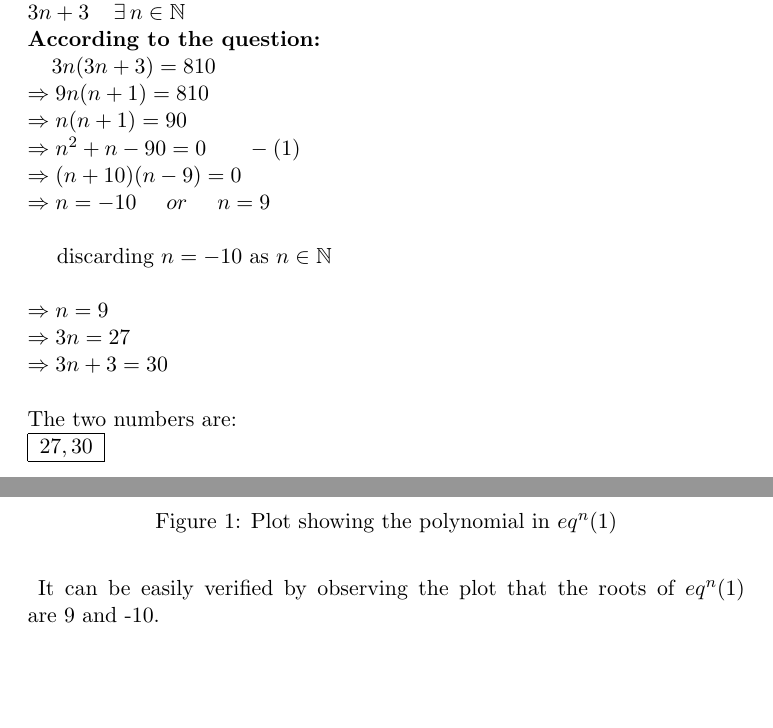
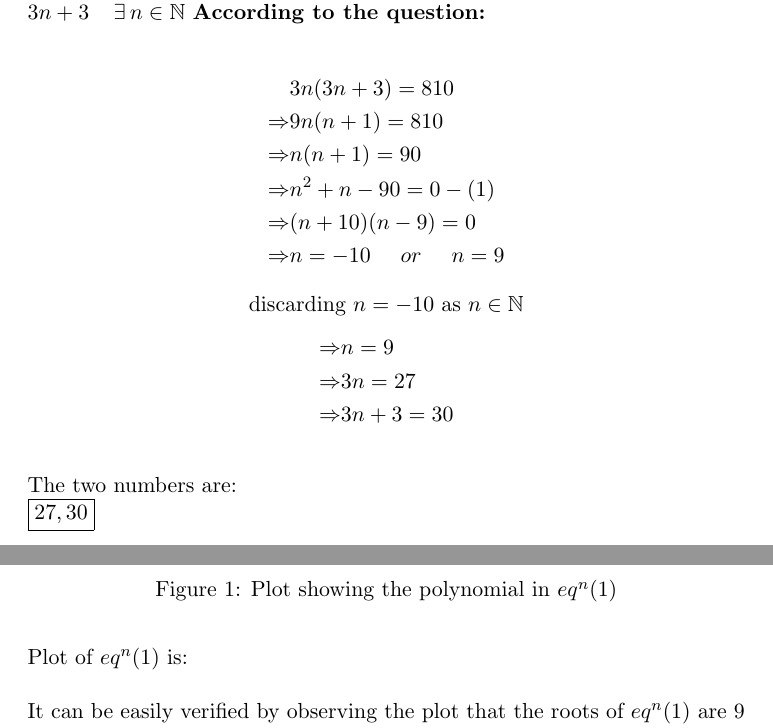
Before and after one commit to abhinavydv/AI1110-Assignments, a LaTeX problem sheet (Assignment1/main.tex): two parts of pages 1 and 2 of 2, joined at a grey line, cut so that both start at the same text, the shorter picture padded with empty space. Compiled offline with pdfLaTeX.

Commit message:
Updated Assignment 1

```diff
--- a/Assignment1/main.tex
+++ b/Assignment1/main.tex
@@ -2,6 +2,7 @@
 \usepackage[utf8]{inputenc}
 \usepackage{graphicx}
 \usepackage{amssymb}
+\usepackage{amsmath}
 \graphicspath{{images/}}
 \title{AI1110 Assignment 1}
 \author{Abhinav Yadav, cs21btech11002}
@@ -13,28 +14,33 @@
     \section*{Solution}
     Let the two consecutive natural numbers which are multiples of $3$ be $3n$ and $3n+3$
     \hspace{5pt} $\exists \hspace{2pt} n \in \mathbb{N}$
-    \newline
-    \textbf{According to the question:}\newline
-    $\hspace*{12pt} 3n(3n+3) = 810$\newline
-    $\Rightarrow 9n(n+1)=810$\newline
-    $\Rightarrow n(n+1)=90$\newline
-    $\Rightarrow n^2+n-90=0\hspace{20pt} -(1)$\newline
-    $\Rightarrow (n+10)(n-9)=0$\newline
-    $\Rightarrow n=-10 \hspace{15pt} or \hspace{15pt} n=9$\newline\newline
-    \hspace*{11pt} discarding $n=-10$ as $n \in \mathbb{N}$\newline\newline
-    $\Rightarrow n=9$\newline
-    $\Rightarrow 3n=27$\newline
-    $\Rightarrow 3n+3=30$\newline\newline
-    The two numbers are:\newline
-    \begin{tabular}{|c|}
-        \hline
-            $27, 30$\\
-        \hline
-    \end{tabular}\newline\newline\newline
-    \begin{figure}
-        \includegraphics[width=\textwidth]{plot.png}
+    \textbf{According to the question:}\\
+    \begin{align*}
+        & 3n(3n+3) = 810\\
+        \Rightarrow & 9n(n+1)=810\\
+        \Rightarrow & n(n+1)=90\\
+        \Rightarrow & n^2+n-90=0\hspace{0pt} -(1)\\
+        \Rightarrow & (n+10)(n-9)=0\\
+        \Rightarrow & n=-10 \hspace{15pt} or \hspace{15pt} n=9
+    \end{align*}
+    \begin{center}
+        discarding $n=-10$ as $n \in \mathbb{N}$
+    \end{center}
+    \begin{equation*}
+        \begin{split}
+            \Rightarrow & n=9\\
+            \Rightarrow & 3n=27\\
+            \Rightarrow & 3n+3=30\\\\
+        \end{split}
+    \end{equation*}
+    The two numbers are:\\
+    \fbox{$27, 30$}\\
+    Plot of $eq^n(1)$ is:\\
+    \begin{figure}[h]
+        \centering
+        \includegraphics[width=0.8\textwidth]{plot.png}
         \caption{Plot showing the polynomial in $eq^n(1)$}
-    \end{figure}
-    It can be easily verified by observing the plot that the roots of $eq^n (1)$ are 9 and -10.\newline
-    \newline\newline
+    \end{figure}\\
+    It can be easily verified by observing the plot that the roots of $eq^n (1)$ are 9 and -10.\\\\
+
     The output of the program used to find and verify these numbers is:
```
Also changed, not shown: Assignment1/codes/find_nums.py (+2 -1 lines), Assignment1/images/plot.png, Assignment1/main.pdf, Assignment1/main.tex (4 more changed lines), 1 other file.
